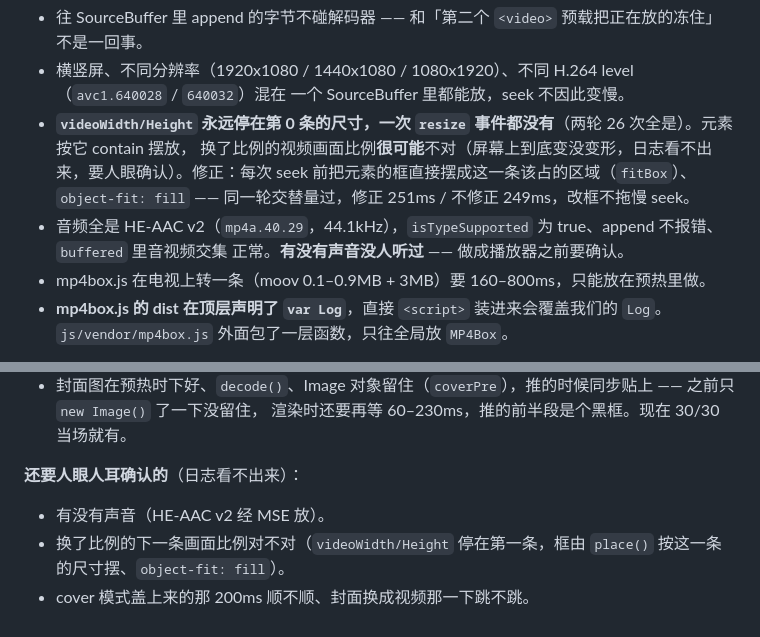
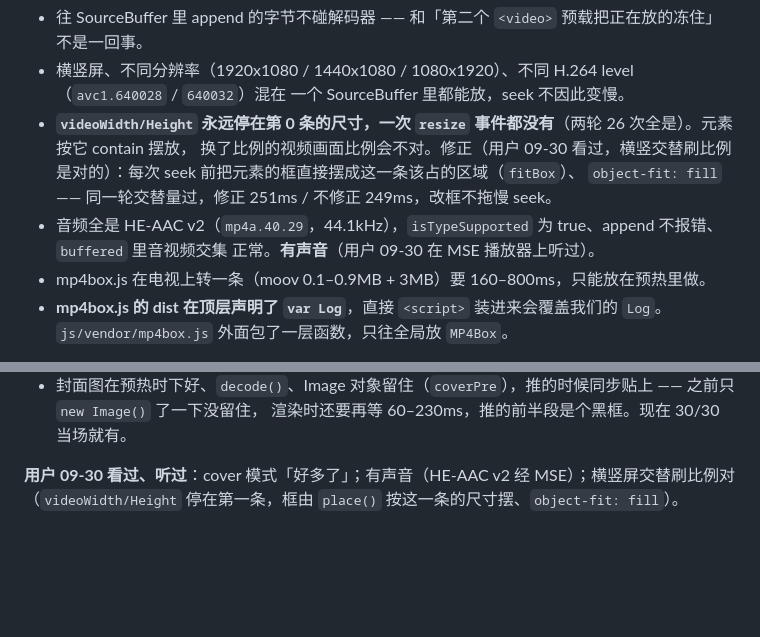
Before and after one commit to titlog/douyin-tizen, a Markdown page: CLAUDE.md, 2 parts joined by grey strips. Drawn GitHub-style; blank space fills up the shorter version.

Commit message:
CLAUDE.md：用户确认 MSE 播放器有声音、横竖屏交替比例对
Co-Authored-By: Claude Opus 5.5 (1M context) <noreply@anthropic.com>
Claude-Session: https://claude.ai/code/session_01A16xrHRHtDri6nJJxH4UrE

```diff
--- a/CLAUDE.md
+++ b/CLAUDE.md
@@ -378,10 +378,10 @@ robots.txt 不会；框落到 robots.txt 就算登录完成。二维码图片搬
 - 横竖屏、不同分辨率（1920x1080 / 1440x1080 / 1080x1920）、不同 H.264 level（`avc1.640028` / `640032`）混在
   一个 SourceBuffer 里都能放，seek 不因此变慢。
 - **`videoWidth/Height` 永远停在第 0 条的尺寸，一次 `resize` 事件都没有**（两轮 26 次全是）。元素按它 contain 摆放，
-  换了比例的视频画面比例**很可能**不对（屏幕上到底变没变形，日志看不出来，要人眼确认）。修正：每次 seek 前把元素的框直接摆成这一条该占的区域（`fitBox`）、
+  换了比例的视频画面比例会不对。修正（用户 09-30 看过，横竖交替刷比例是对的）：每次 seek 前把元素的框直接摆成这一条该占的区域（`fitBox`）、
   `object-fit: fill` —— 同一轮交替量过，修正 251ms / 不修正 249ms，改框不拖慢 seek。
 - 音频全是 HE-AAC v2（`mp4a.40.29`，44.1kHz），`isTypeSupported` 为 true、append 不报错、`buffered` 里音视频交集
-  正常。**有没有声音没人听过** —— 做成播放器之前要确认。
+  正常。**有声音**（用户 09-30 在 MSE 播放器上听过）。
 - mp4box.js 在电视上转一条（moov 0.1–0.9MB + 3MB）要 160–800ms，只能放在预热里做。
 - **mp4box.js 的 dist 在顶层声明了 `var Log`**，直接 `<script>` 装进来会覆盖我们的 `Log`。`js/vendor/mp4box.js`
   外面包了一层函数，只往全局放 `MP4Box`。
@@ -452,7 +452,5 @@ seek 却又拖了 2 秒，那段时间 append 了 77 段 —— 看着像。做
 - 封面图在预热时下好、`decode()`、Image 对象留住（`coverPre`），推的时候同步贴上 —— 之前只 `new Image()` 了一下没留住，
   渲染时还要再等 60–230ms，推的前半段是个黑框。现在 30/30 当场就有。
 
-**还要人眼人耳确认的**（日志看不出来）：
-- 有没有声音（HE-AAC v2 经 MSE 放）。
-- 换了比例的下一条画面比例对不对（`videoWidth/Height` 停在第一条，框由 `place()` 按这一条的尺寸摆、`object-fit: fill`）。
-- cover 模式盖上来的那 200ms 顺不顺、封面换成视频那一下跳不跳。
+**用户 09-30 看过、听过**：cover 模式「好多了」；有声音（HE-AAC v2 经 MSE）；横竖屏交替刷比例对
+（`videoWidth/Height` 停在第一条，框由 `place()` 按这一条的尺寸摆、`object-fit: fill`）。
```
